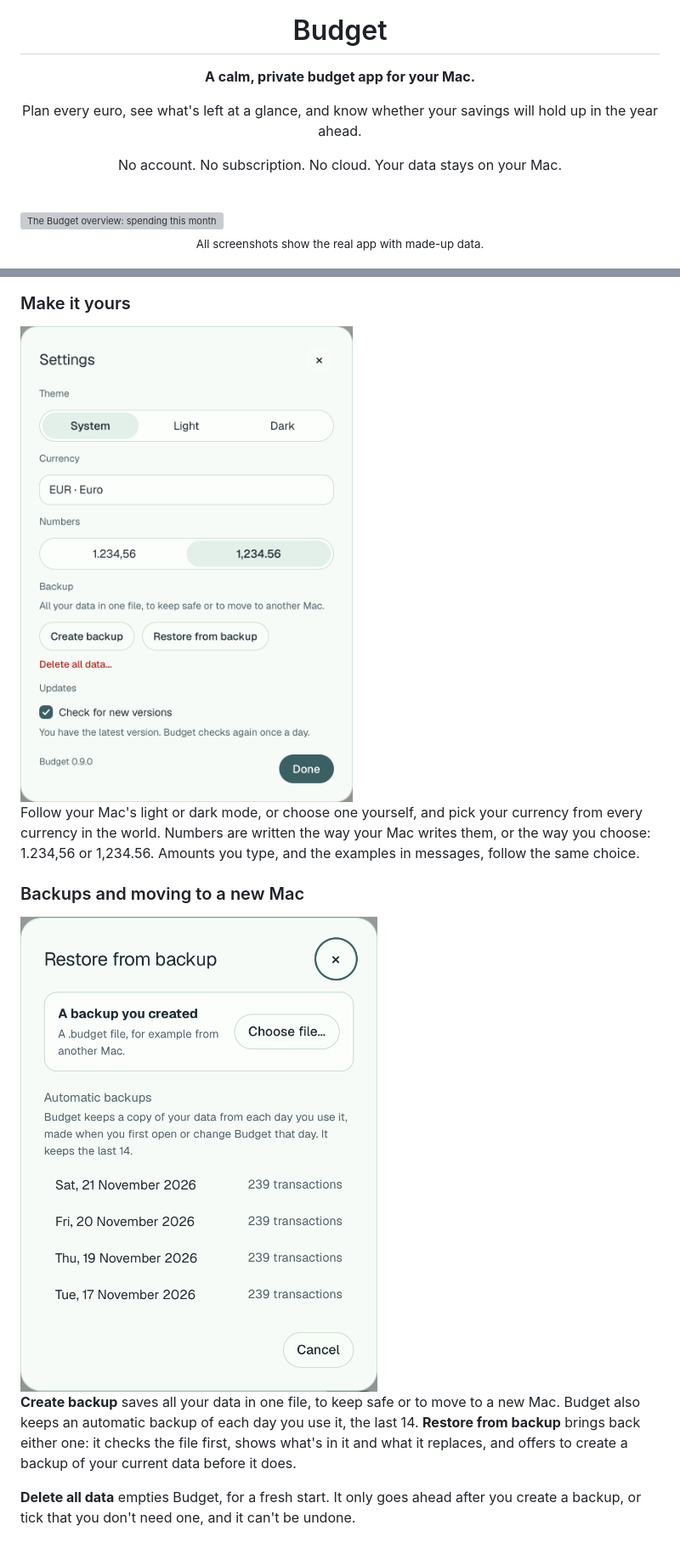
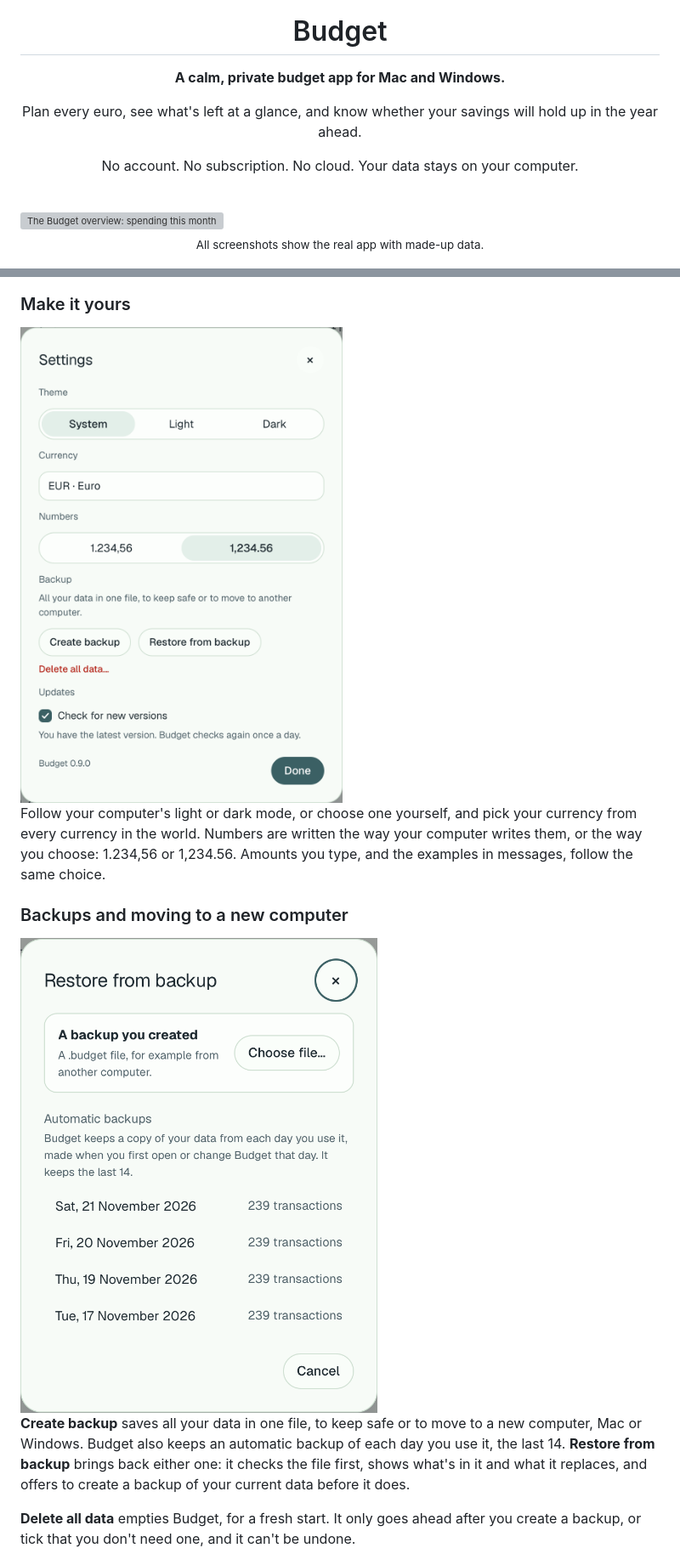
Before and after one commit to hendrikdemir/budget, a Markdown page: README.md, 2 parts joined by grey strips. Shown at 85% size. Drawn GitHub-style; pictures changed too: docs/screenshots/appearance.png, docs/screenshots/restore.png; grey boxes are pictures that could not be loaded.

```diff
--- a/README.md
+++ b/README.md
@@ -4,11 +4,11 @@
 
 # Budget
 
-**A calm, private budget app for your Mac.**
+**A calm, private budget app for Mac and Windows.**
 
 Plan every euro, see what's left at a glance, and know whether your savings will hold up in the year ahead.
 
-No account. No subscription. No cloud. Your data stays on your Mac.
+No account. No subscription. No cloud. Your data stays on your computer.
 
 </div>
 
@@ -111,13 +111,13 @@ Add your expected income and planned costs, like a holiday or a new laptop, once
 
 <img src="docs/screenshots/appearance.png" width="420" alt="Settings with theme, currency, how numbers are written, backups and updates">
 
-Follow your Mac's light or dark mode, or choose one yourself, and pick your currency from every currency in the world. Numbers are written the way your Mac writes them, or the way you choose: 1.234,56 or 1,234.56. Amounts you type, and the examples in messages, follow the same choice.
+Follow your computer's light or dark mode, or choose one yourself, and pick your currency from every currency in the world. Numbers are written the way your computer writes them, or the way you choose: 1.234,56 or 1,234.56. Amounts you type, and the examples in messages, follow the same choice.
 
-### Backups and moving to a new Mac
+### Backups and moving to a new computer
 
 <img src="docs/screenshots/restore.png" width="420" alt="Restoring a backup: a file you created, or one of the automatic daily backups">
 
-**Create backup** saves all your data in one file, to keep safe or to move to a new Mac. Budget also keeps an automatic backup of each day you use it, the last 14. **Restore from backup** brings back either one: it checks the file first, shows what's in it and what it replaces, and offers to create a backup of your current data before it does.
+**Create backup** saves all your data in one file, to keep safe or to move to a new computer, Mac or Windows. Budget also keeps an automatic backup of each day you use it, the last 14. **Restore from backup** brings back either one: it checks the file first, shows what's in it and what it replaces, and offers to create a backup of your current data before it does.
 
 **Delete all data** empties Budget, for a fresh start. It only goes ahead after you create a backup, or tick that you don't need one, and it can't be undone.
 
```
Also changed, not shown: other parts of README.md (+46 -15 lines), CLAUDE.md (+18 -9 lines), docs/screenshots/run-anyway.png (added), docs/screenshots/update.png, 5 other files.
